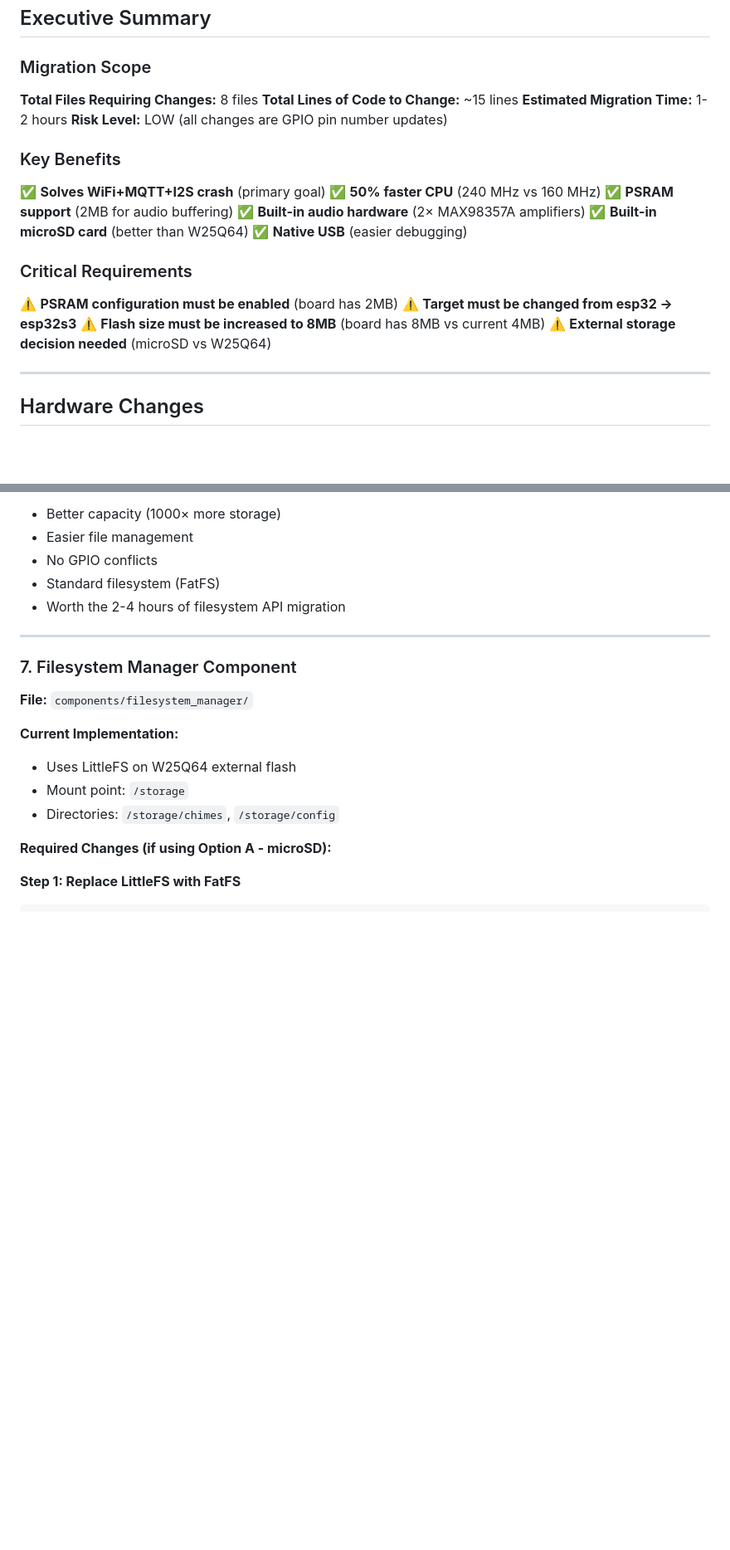
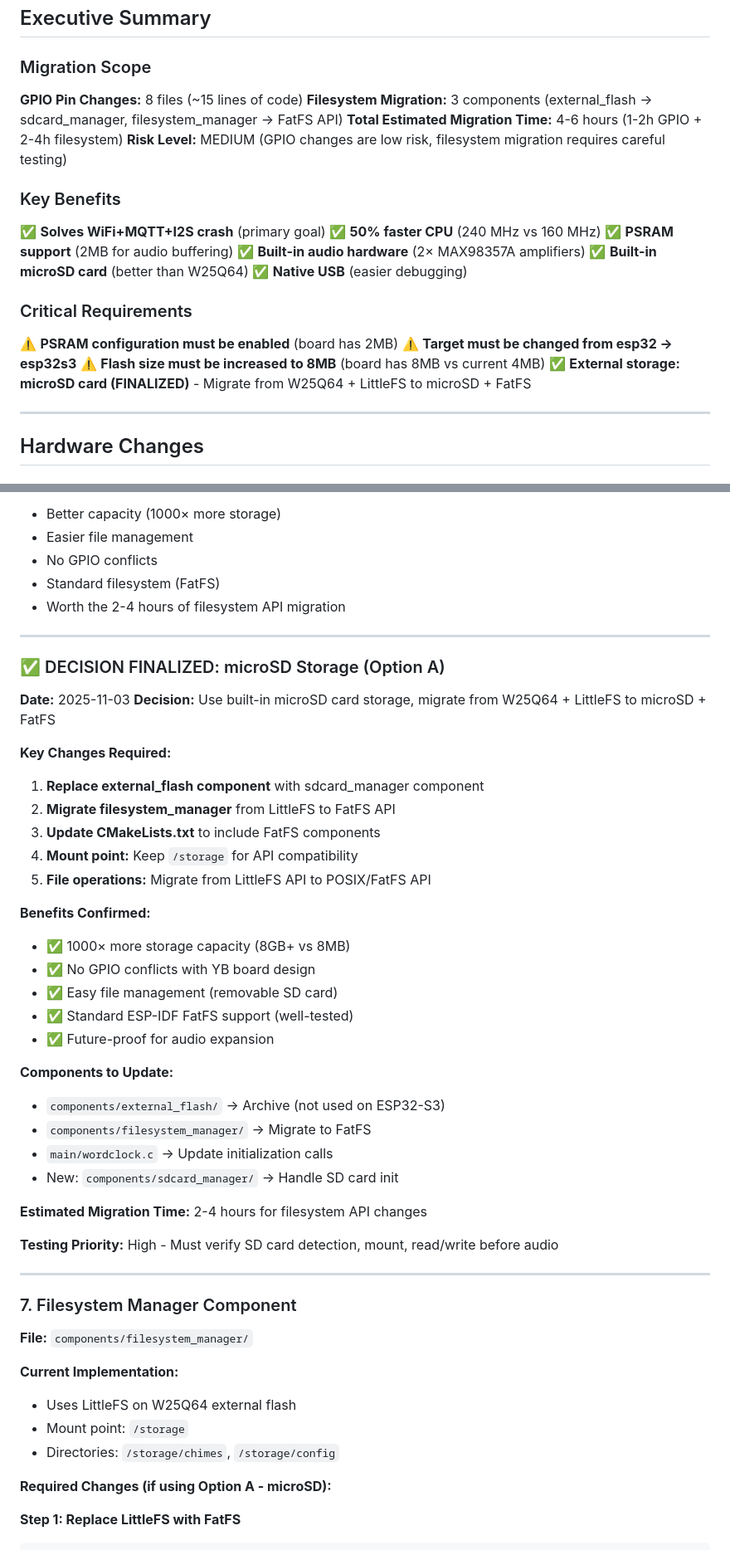
Before and after one commit to Stani56/Stanis_Clock, a Markdown page: docs/hardware/ESP32-S3-Migration-Analysis.md, 2 parts joined by grey strips. Shown at 83% size. Drawn GitHub-style; blank space fills up the shorter version.

Commit message:
Update ESP32-S3 migration plan: Finalize microSD storage decision
**Decision:** Use built-in microSD card instead of W25Q64 external flash

**Rationale:**
- 1000× more storage capacity (8GB+ vs 8MB)
- No GPIO conflicts with YB-ESP32-S3-AMP board design
- Easy file management (removable SD card)
- Standard ESP-IDF FatFS support (well-tested)
- Future-proof for audio expansion with hundreds of chime files

**Documentation Updates:**
1. Executive Summary - Updated migration scope to include filesystem work
   - GPIO Pin Changes: 8 files (~15 lines)
   - Filesystem Migration: 3 components (2-4 hours)
   - Total time: 4-6 hours (was 1-2 hours)
   - Risk level: MEDIUM (was LOW, filesystem migration adds complexity)

2. Critical Requirements - Changed from "decision needed" to "FINALIZED"
   - ✅ External storage: microSD card (FINALIZED)
   - Clear that W25Q64 + LittleFS migration to microSD + FatFS is required

3. External Flash Component Section - Added decision summary
   - **DECISION FINALIZED: microSD Storage (Option A)**
   - Date: 2025-11-03
   - Detailed key changes required
   - Benefits confirmed
   - Components to update listed
   - Estimated migration time: 2-4 hours

4. External Storage Decision Section - Updated header
   - "## External Storage Decision ✅ FINALIZED: microSD Card"
   - Added decision date and selected option
   - Comparison matrix preserved for reference

**Key Changes Required (Future Implementation):**
- Replace external_flash component with sdcard_manager component
- Migrate filesystem_manager from LittleFS to FatFS API
- Update CMakeLists.txt to include FatFS components
- Mount point: Keep `/storage` for API compatibility
- File operations: Migrate from LittleFS API to POSIX/FatFS API

**Components Affected:**
- components/external_flash/ → Archive (not used on ESP32-S3)
- components/filesystem_manager/ → Migrate to FatFS
- main/wordclock.c → Update initialization calls
- New: components/sdcard_manager/ → Handle SD card init

**No Code Changes:** This commit only updates documentation to reflect the decision.
Code implementation will follow in subsequent commits during ESP32-S3 migration.

🤖 Generated with [Claude Code](https://claude.com/claude-code)

Co-Authored-By: Claude <noreply@anthropic.com>

```diff
--- a/docs/hardware/ESP32-S3-Migration-Analysis.md
+++ b/docs/hardware/ESP32-S3-Migration-Analysis.md
@@ -27,10 +27,10 @@
 
 ### Migration Scope
 
-**Total Files Requiring Changes:** 8 files
-**Total Lines of Code to Change:** ~15 lines
-**Estimated Migration Time:** 1-2 hours
-**Risk Level:** LOW (all changes are GPIO pin number updates)
+**GPIO Pin Changes:** 8 files (~15 lines of code)
+**Filesystem Migration:** 3 components (external_flash → sdcard_manager, filesystem_manager → FatFS API)
+**Total Estimated Migration Time:** 4-6 hours (1-2h GPIO + 2-4h filesystem)
+**Risk Level:** MEDIUM (GPIO changes are low risk, filesystem migration requires careful testing)
 
 ### Key Benefits
 
@@ -46,7 +46,7 @@
 ⚠️ **PSRAM configuration must be enabled** (board has 2MB)
 ⚠️ **Target must be changed from esp32 → esp32s3**
 ⚠️ **Flash size must be increased to 8MB** (board has 8MB vs current 4MB)
-⚠️ **External storage decision needed** (microSD vs W25Q64)
+✅ **External storage: microSD card (FINALIZED)** - Migrate from W25Q64 + LittleFS to microSD + FatFS
 
 ---
 
@@ -397,6 +397,37 @@ Use both storage solutions:
 
 ---
 
+### ✅ DECISION FINALIZED: microSD Storage (Option A)
+
+**Date:** 2025-11-03
+**Decision:** Use built-in microSD card storage, migrate from W25Q64 + LittleFS to microSD + FatFS
+
+**Key Changes Required:**
+1. **Replace external_flash component** with sdcard_manager component
+2. **Migrate filesystem_manager** from LittleFS to FatFS API
+3. **Update CMakeLists.txt** to include FatFS components
+4. **Mount point:** Keep `/storage` for API compatibility
+5. **File operations:** Migrate from LittleFS API to POSIX/FatFS API
+
+**Benefits Confirmed:**
+- ✅ 1000× more storage capacity (8GB+ vs 8MB)
+- ✅ No GPIO conflicts with YB board design
+- ✅ Easy file management (removable SD card)
+- ✅ Standard ESP-IDF FatFS support (well-tested)
+- ✅ Future-proof for audio expansion
+
+**Components to Update:**
+- `components/external_flash/` → Archive (not used on ESP32-S3)
+- `components/filesystem_manager/` → Migrate to FatFS
+- `main/wordclock.c` → Update initialization calls
+- New: `components/sdcard_manager/` → Handle SD card init
+
+**Estimated Migration Time:** 2-4 hours for filesystem API changes
+
+**Testing Priority:** High - Must verify SD card detection, mount, read/write before audio
+
+---
+
 ### 7. Filesystem Manager Component
 
 **File:** `components/filesystem_manager/`
```
Also changed, not shown: other parts of docs/hardware/ESP32-S3-Migration-Analysis.md (+5 -2 lines).
